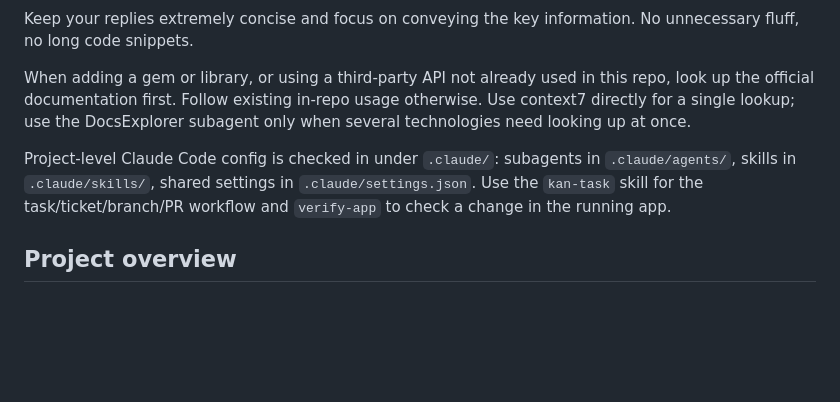
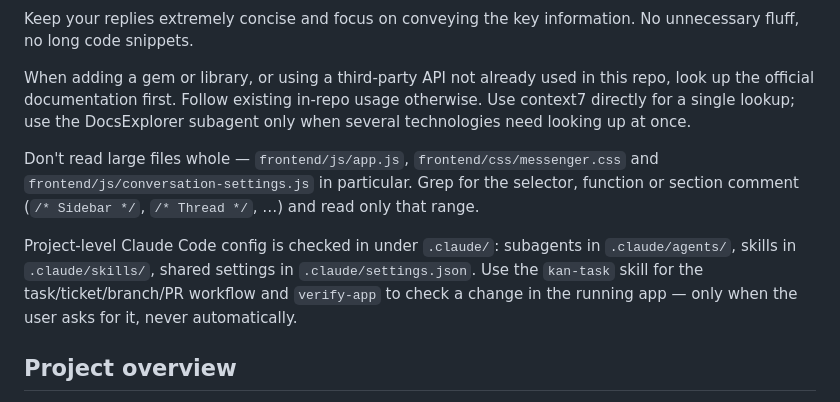
Before and after one commit to sidneypikot2/pikot-messaging-app, a Markdown page: CLAUDE.md, the part around the change. Rendered like a GitHub page; blank space fills up the shorter version.

Commit message:
Make kan-task test-first, run verify-app only on request, and stop whole-file reads of large frontend files (KAN-49)
Co-Authored-By: Claude Opus 5.5 <noreply@anthropic.com>

```diff
--- a/CLAUDE.md
+++ b/CLAUDE.md
@@ -7,7 +7,9 @@ Keep your replies extremely concise and focus on conveying the key information.
 When adding a gem or library, or using a third-party API not already used in this repo, look up the official documentation first. Follow existing in-repo usage otherwise.
 Use context7 directly for a single lookup; use the DocsExplorer subagent only when several technologies need looking up at once.
 
-Project-level Claude Code config is checked in under `.claude/`: subagents in `.claude/agents/`, skills in `.claude/skills/`, shared settings in `.claude/settings.json`. Use the `kan-task` skill for the task/ticket/branch/PR workflow and `verify-app` to check a change in the running app.
+Don't read large files whole — `frontend/js/app.js`, `frontend/css/messenger.css` and `frontend/js/conversation-settings.js` in particular. Grep for the selector, function or section comment (`/* Sidebar */`, `/* Thread */`, …) and read only that range.
+
+Project-level Claude Code config is checked in under `.claude/`: subagents in `.claude/agents/`, skills in `.claude/skills/`, shared settings in `.claude/settings.json`. Use the `kan-task` skill for the task/ticket/branch/PR workflow and `verify-app` to check a change in the running app — only when the user asks for it, never automatically.
 
 ## Project overview
 
```
Also changed, not shown: 2 other files.
